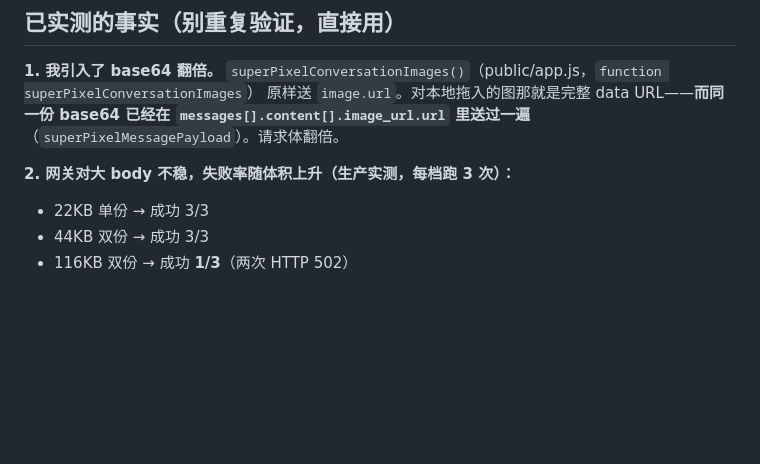
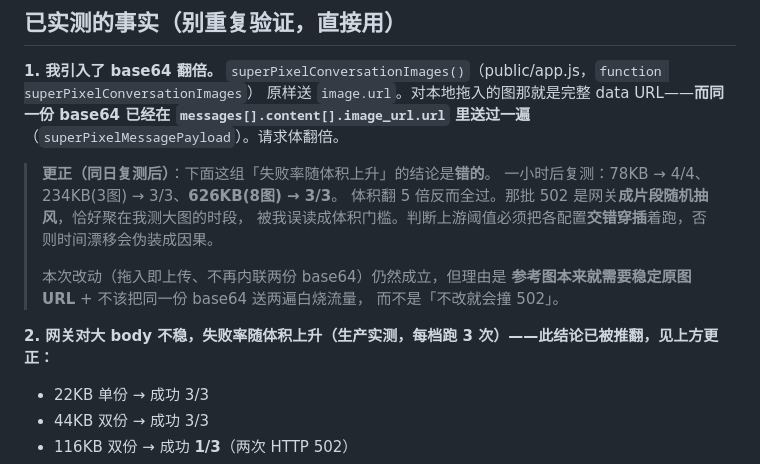
Before and after one commit to Wangchao0905/pixeltoy, a Markdown page: AGENT_IMAGE_PAYLOAD_SPEC.md, the part around the change. GitHub-like rendering; blank space fills up the shorter version.

Commit message:
docs: 更正——502 与请求体大小无关,是网关随机抽风
我先前测到 22KB→3/3、44KB→3/3、116KB→1/3、596KB→0/1,据此断定网关有体积门槛,
并把这个理由写进了上一条提交信息。

一小时后复测同一路径:78KB→4/4、234KB(3图)→3/3、626KB(8图)→3/3。
体积翻 5 倍反而全过。那批失败是 apikey.fun 成片段随机 502,恰好聚集在我测大图的
时段。3 次采样对一个会成段抽风的上游根本不够,而且我把不同配置跨时间对比,
等于把时间变量混进了自变量。

上一条改动本身仍然成立,但正确理由是:参考图本来就需要稳定的原图 URL,
且不该把同一份 base64 送两遍白烧流量——不是「不改就会撞 502」。

Co-Authored-By: Claude Opus 4.8 (1M context) <noreply@anthropic.com>

```diff
--- a/AGENT_IMAGE_PAYLOAD_SPEC.md
+++ b/AGENT_IMAGE_PAYLOAD_SPEC.md
@@ -7,7 +7,16 @@
 原样送 `image.url`。对本地拖入的图那就是完整 data URL——**而同一份 base64 已经在
 `messages[].content[].image_url.url` 里送过一遍**（`superPixelMessagePayload`）。请求体翻倍。
 
-**2. 网关对大 body 不稳，失败率随体积上升（生产实测，每档跑 3 次）：**
+> **更正（同日复测后）**：下面这组「失败率随体积上升」的结论是**错的**。
+> 一小时后复测：78KB → 4/4、234KB(3图) → 3/3、**626KB(8图) → 3/3**。
+> 体积翻 5 倍反而全过。那批 502 是网关**成片段随机抽风**，恰好聚在我测大图的时段，
+> 被我误读成体积门槛。判断上游阈值必须把各配置**交错穿插**着跑，否则时间漂移会伪装成因果。
+>
+> 本次改动（拖入即上传、不再内联两份 base64）仍然成立，但理由是
+> **参考图本来就需要稳定原图 URL** + 不该把同一份 base64 送两遍白烧流量，
+> 而不是「不改就会撞 502」。
+
+**2. 网关对大 body 不稳，失败率随体积上升（生产实测，每档跑 3 次）——此结论已被推翻，见上方更正：**
 - 22KB 单份 → 成功 3/3
 - 44KB 双份 → 成功 3/3
 - 116KB 双份 → 成功 **1/3**（两次 HTTP 502）
```
